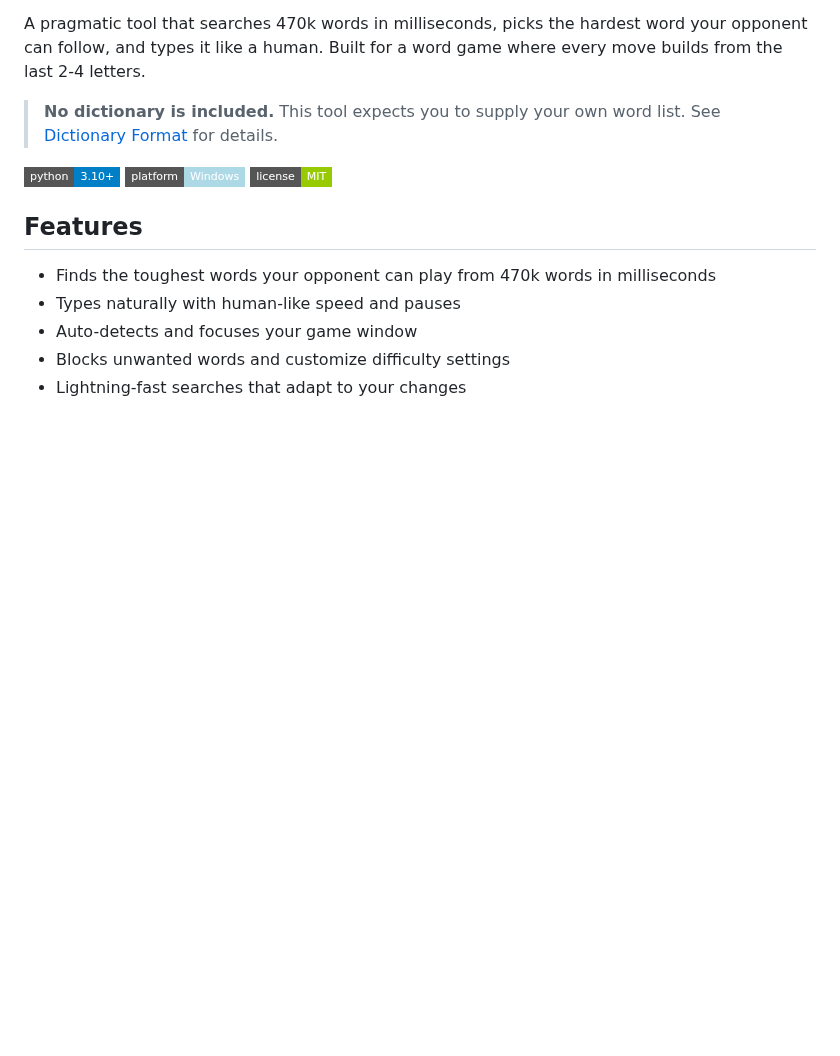
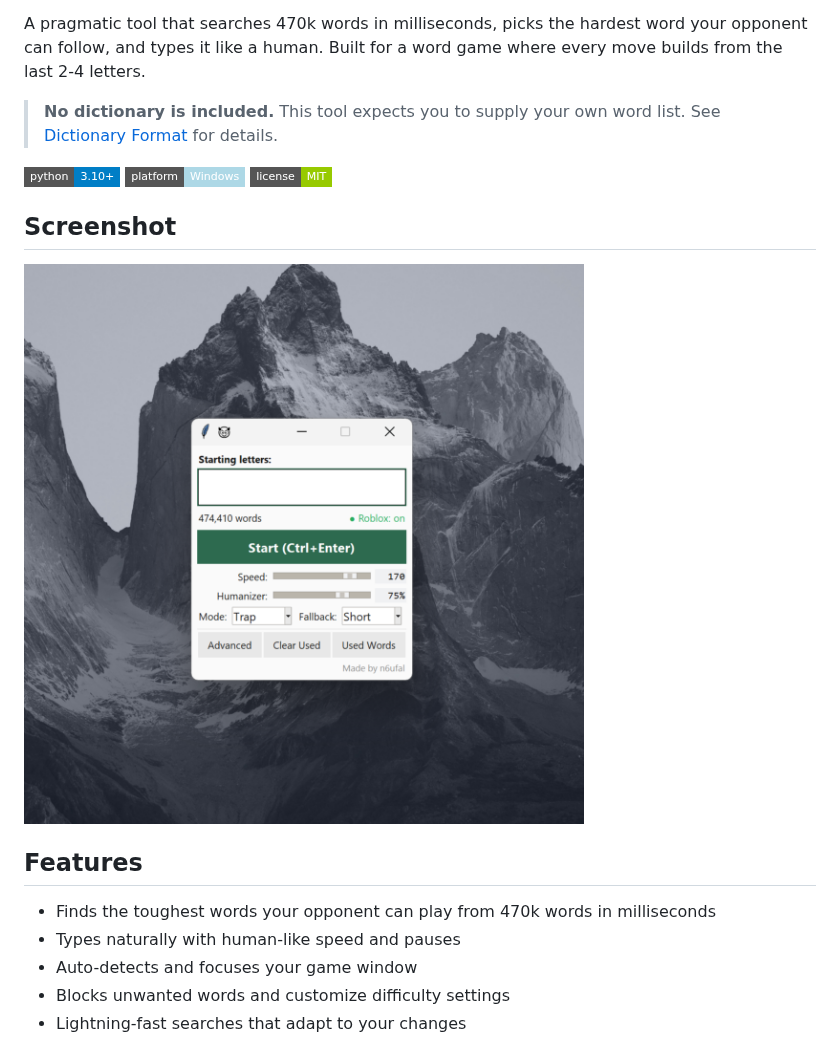
Before and after one commit to n6ufal/Letter-Demon, a Markdown page: README.md, the part around one of its changes. Drawn GitHub-style; pictures changed too: screenshots/main-GUI.png (added); badges without logos; blank space fills up the shorter version.

Commit message:
Add screenshots and update README with GUI images

```diff
--- a/README.md
+++ b/README.md
@@ -9,6 +9,10 @@ A pragmatic tool that searches 470k words in milliseconds, picks the hardest wor
 ![Python 3.10+](https://img.shields.io/badge/python-3.10+-blue?style=flat-square)
 ![Windows](https://img.shields.io/badge/platform-Windows-lightblue?style=flat-square)
 ![License: MIT](https://img.shields.io/badge/license-MIT-green?style=flat-square)
+
+## Screenshot
+
+![Letter Demon main window](screenshots/main-GUI.png)
 
 ## Features
 
```
Also changed, not shown: other parts of README.md (+4 -0 lines), screenshots/editor-GUI.png (added), 1 other file.
